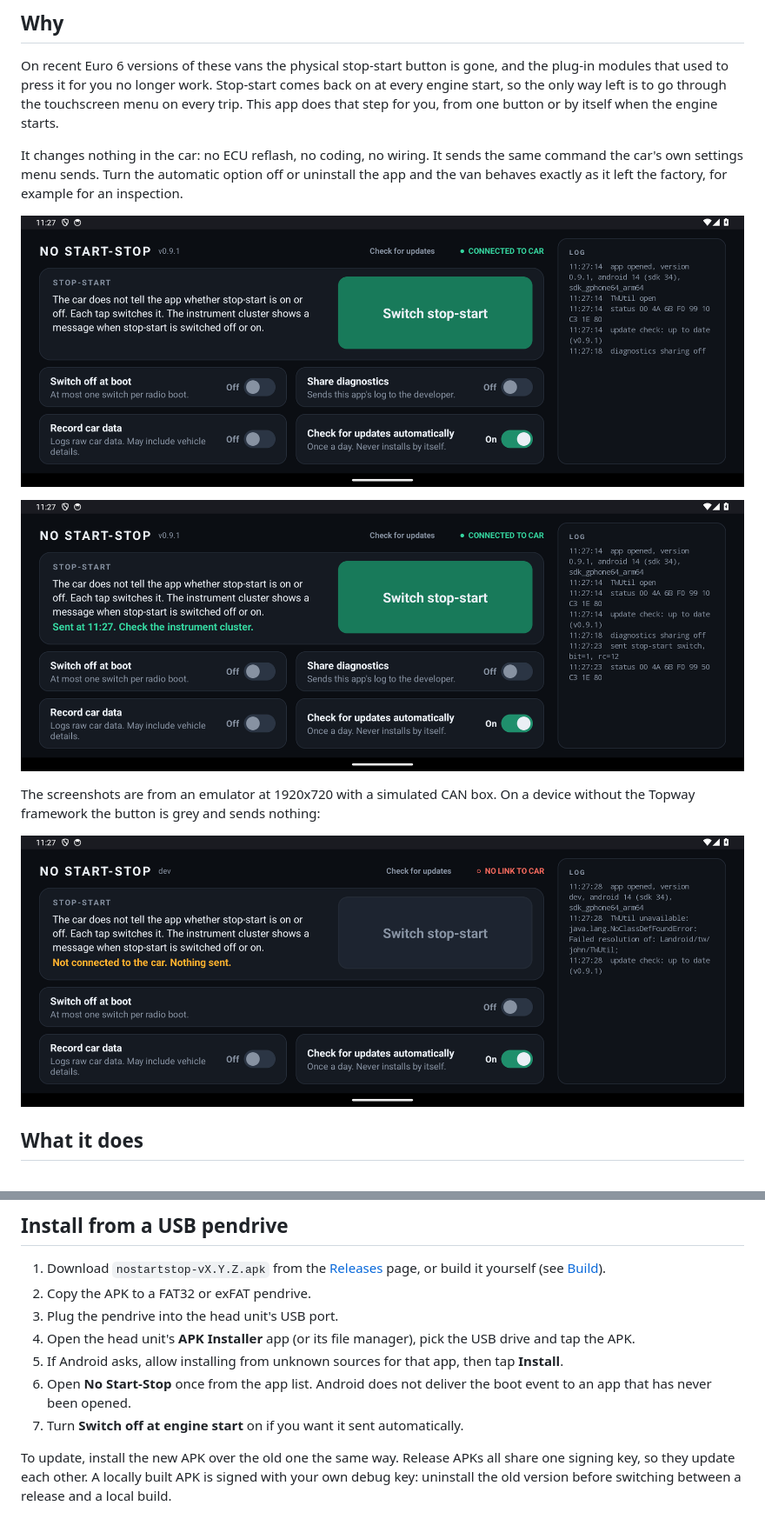
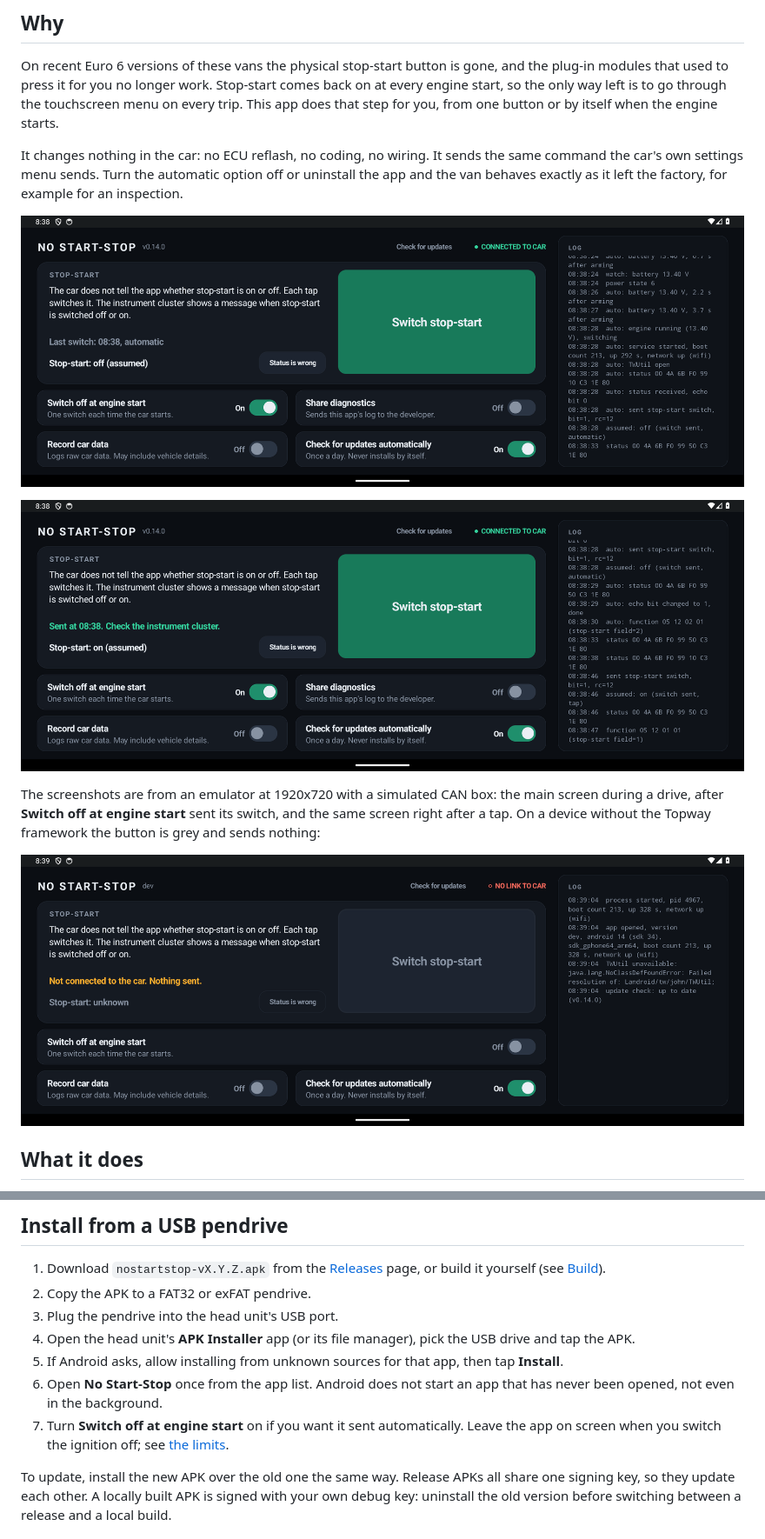
Before and after one commit to lleirborras/android-start-stop, a Markdown page: README.md, 2 parts joined by grey strips. Shown at 87% size. Drawn GitHub-style; pictures changed too: docs/main.png, docs/sent.png, docs/unreachable.png.

Commit message:
Refresh the README and its screenshots for v0.14.0
Co-Authored-By: Claude Opus 5.5 <noreply@anthropic.com>

```diff
--- a/README.md
+++ b/README.md
@@ -26,7 +26,7 @@ It changes nothing in the car: no ECU reflash, no coding, no wiring. It sends th
 
 ![After a tap: sent, check the instrument cluster](docs/sent.png)
 
-The screenshots are from an emulator at 1920x720 with a simulated CAN box. On a device without the Topway framework the button is grey and sends nothing:
+The screenshots are from an emulator at 1920x720 with a simulated CAN box: the main screen during a drive, after **Switch off at engine start** sent its switch, and the same screen right after a tap. On a device without the Topway framework the button is grey and sends nothing:
 
 ![No link to the car](docs/unreachable.png)
 
@@ -89,8 +58,8 @@ It is a model, not a reading from the car. It is wrong after a switch the car ig
 3. Plug the pendrive into the head unit's USB port.
 4. Open the head unit's **APK Installer** app (or its file manager), pick the USB drive and tap the APK.
 5. If Android asks, allow installing from unknown sources for that app, then tap **Install**.
-6. Open **No Start-Stop** once from the app list. Android does not deliver the boot event to an app that has never been opened.
-7. Turn **Switch off at engine start** on if you want it sent automatically.
+6. Open **No Start-Stop** once from the app list. Android does not start an app that has never been opened, not even in the background.
+7. Turn **Switch off at engine start** on if you want it sent automatically. Leave the app on screen when you switch the ignition off; see [the limits](#switch-off-at-engine-start-how-and-limits).
 
 To update, install the new APK over the old one the same way. Release APKs all share one signing key, so they update each other. A locally built APK is signed with your own debug key: uninstall the old version before switching between a release and a local build.
 
```
Also changed, not shown: other parts of README.md (+92 -81 lines).
